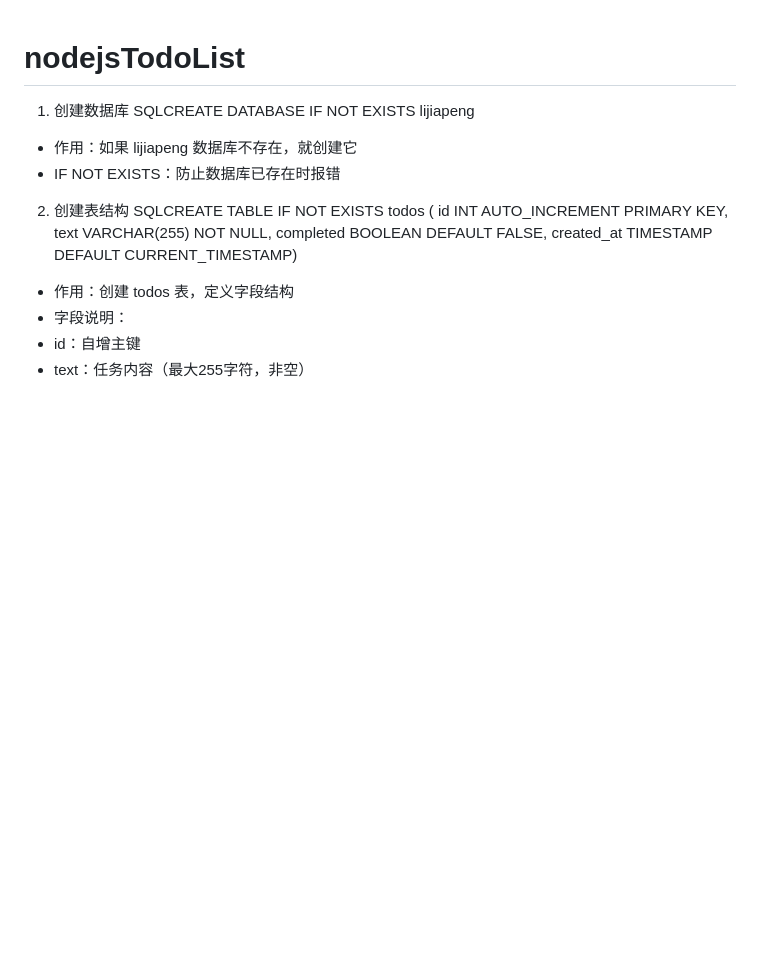
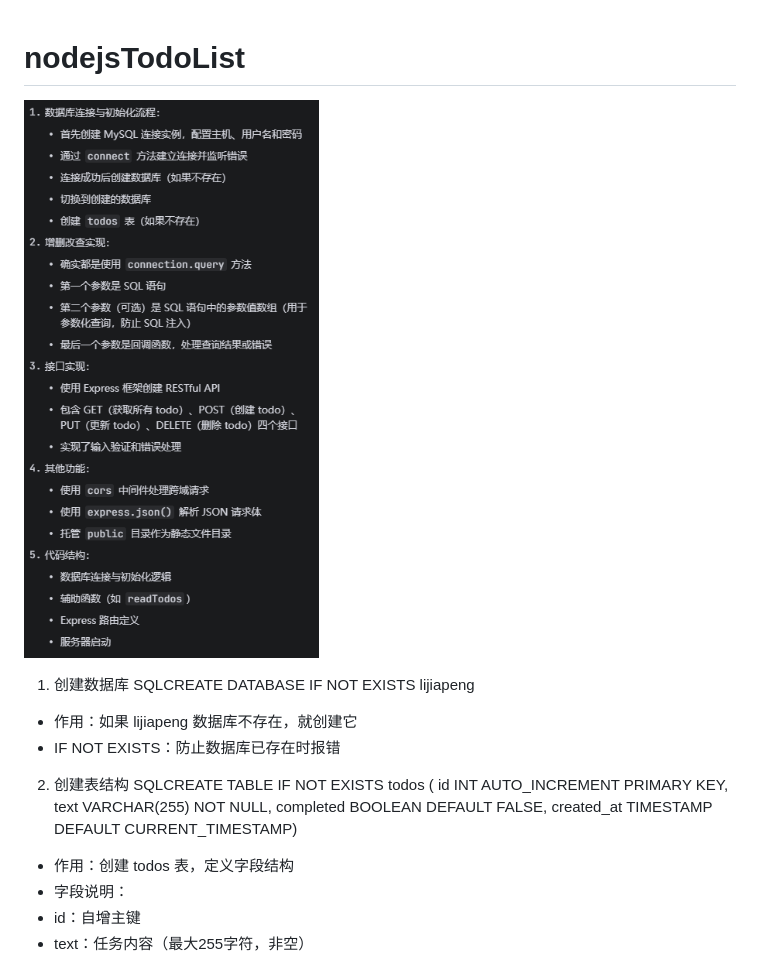
Before and after one commit to time202051/nodejsTodoList, a Markdown page: README.md, the part around the change. Drawn GitHub-style; pictures changed too: public/002.png (added); blank space fills up the shorter version.

Commit message:
总结

```diff
--- a/README.md
+++ b/README.md
@@ -1,4 +1,6 @@
 # nodejsTodoList
+
+![Node.js TodoList 项目总结](public/002.png)
 
 1. 创建数据库
 SQLCREATE DATABASE IF NOT EXISTS lijiapeng
```
